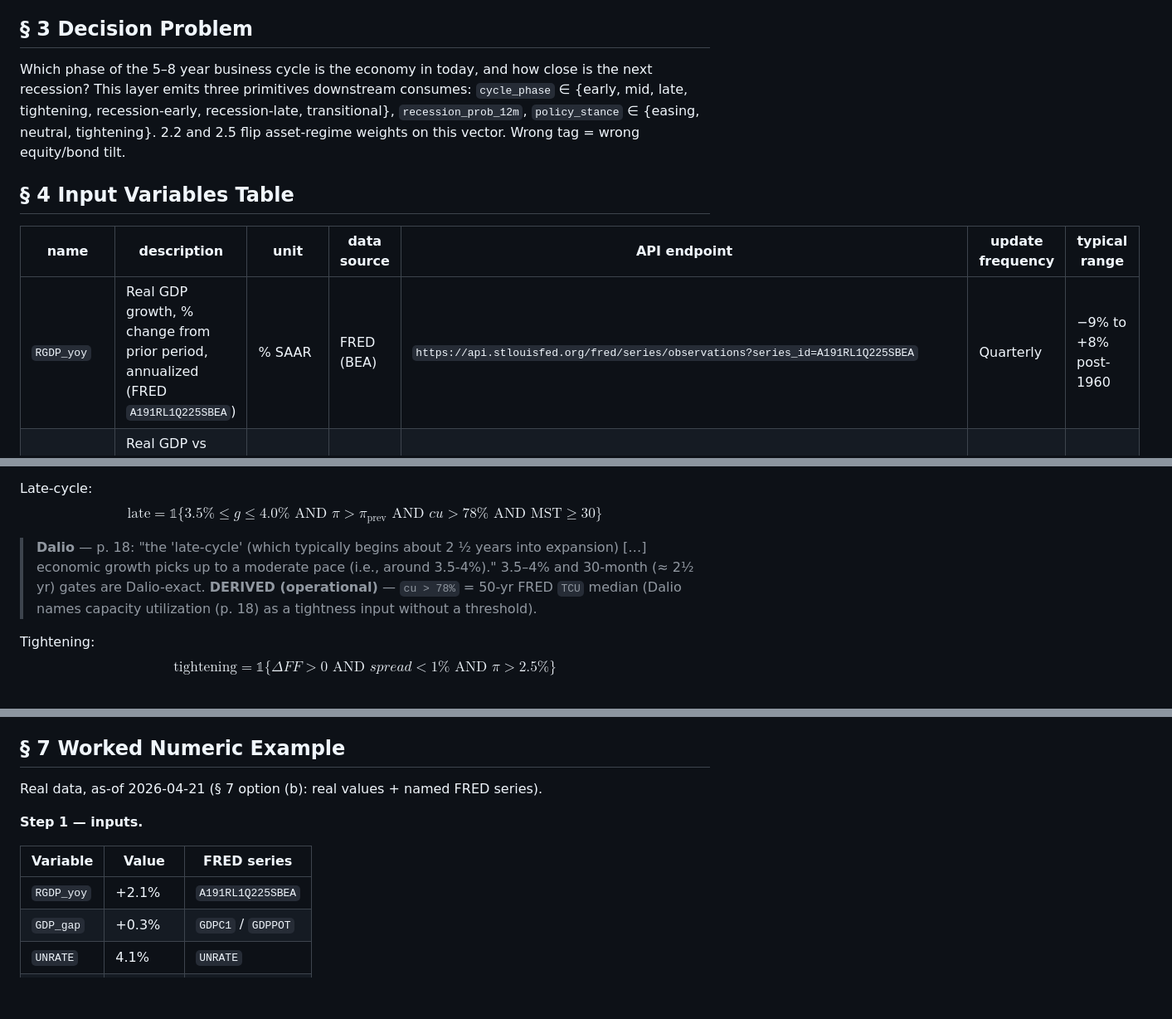
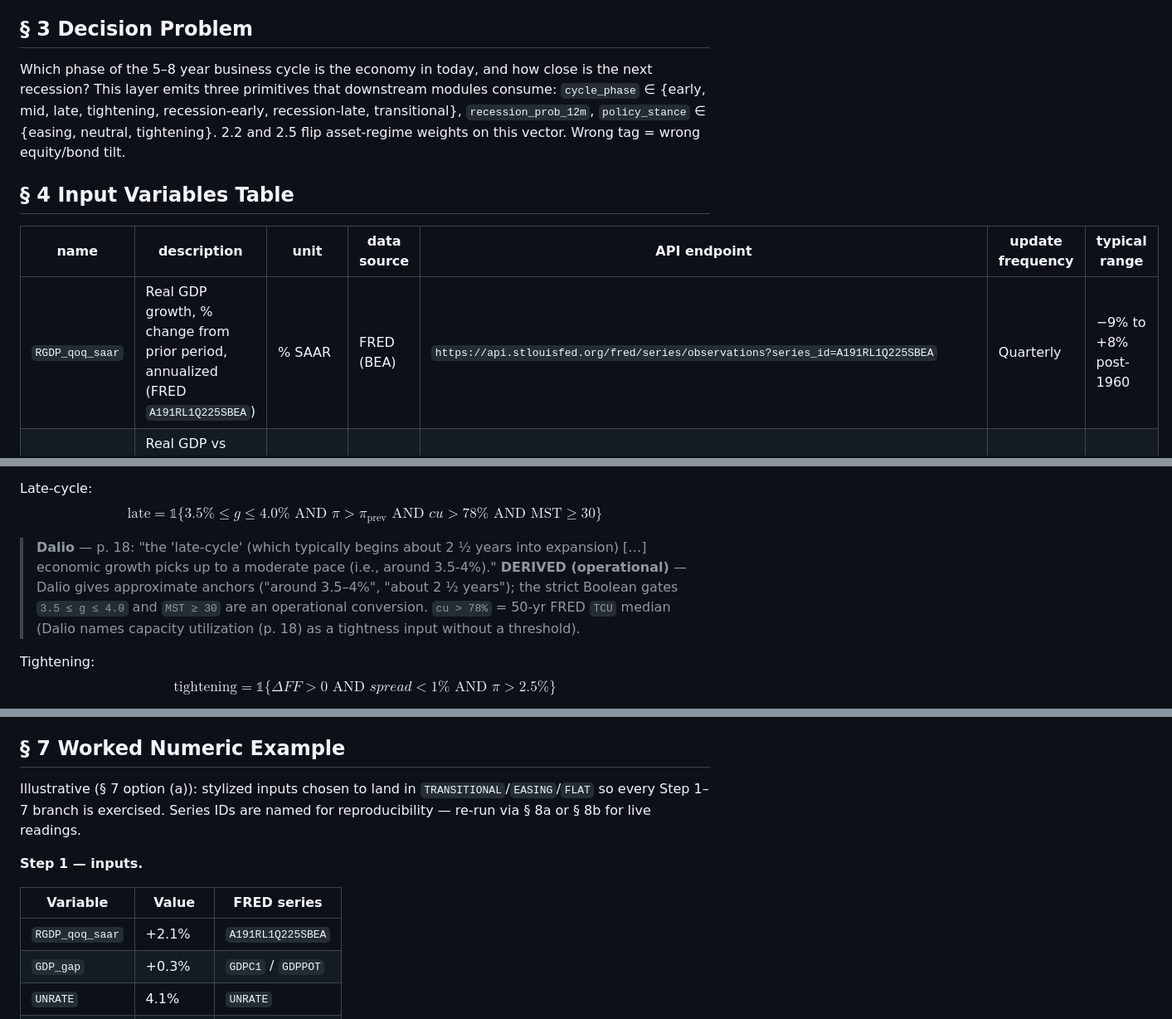
Before and after one commit to Siriko404/RayDalioAttitude, a Markdown page: research/02_short_term_debt_cycle.md, 3 parts joined by grey strips. Shown at 83% size. GitHub-like rendering; blank space fills up the shorter version.

```diff
--- a/research/02_short_term_debt_cycle.md
+++ b/research/02_short_term_debt_cycle.md
@@ -22,13 +22,13 @@ All citations: Dalio, "How the Economic Machine Works," Bridgewater, updated Mar
 
 ## § 3 Decision Problem
 
-Which phase of the 5–8 year business cycle is the economy in today, and how close is the next recession? This layer emits three primitives downstream consumes: `cycle_phase` ∈ {early, mid, late, tightening, recession-early, recession-late, transitional}, `recession_prob_12m`, `policy_stance` ∈ {easing, neutral, tightening}. 2.2 and 2.5 flip asset-regime weights on this vector. Wrong tag = wrong equity/bond tilt.
+Which phase of the 5–8 year business cycle is the economy in today, and how close is the next recession? This layer emits three primitives that downstream modules consume: `cycle_phase` ∈ {early, mid, late, tightening, recession-early, recession-late, transitional}, `recession_prob_12m`, `policy_stance` ∈ {easing, neutral, tightening}. 2.2 and 2.5 flip asset-regime weights on this vector. Wrong tag = wrong equity/bond tilt.
 
 ## § 4 Input Variables Table
 
 | name | description | unit | data source | API endpoint | update frequency | typical range |
 |---|---|---|---|---|---|---|
-| `RGDP_yoy` | Real GDP growth, % change from prior period, annualized (FRED `A191RL1Q225SBEA`) | % SAAR | FRED (BEA) | `https://api.stlouisfed.org/fred/series/observations?series_id=A191RL1Q225SBEA` | Quarterly | −9% to +8% post-1960 |
+| `RGDP_qoq_saar` | Real GDP growth, % change from prior period, annualized (FRED `A191RL1Q225SBEA`) | % SAAR | FRED (BEA) | `https://api.stlouisfed.org/fred/series/observations?series_id=A191RL1Q225SBEA` | Quarterly | −9% to +8% post-1960 |
 | `GDP_gap` | Real GDP vs CBO real potential GDP (computed: `GDPC1 / GDPPOT − 1`) | % of potential | FRED (BEA, CBO) | `.../series_id=GDPC1` and `.../series_id=GDPPOT` | Quarterly | −8% to +4% post-1960 |
 | `UNRATE` | Civilian unemployment rate, 16 yrs+, SA (FRED `UNRATE`) | % | FRED (BLS) | `.../series_id=UNRATE` | Monthly | 3% to 11% post-1960 |
 | `CAPUTL` | Capacity Utilization: Total Index, percent of capacity, SA (FRED `TCU`, Fed G.17) | % | FRED (Fed G.17) | `.../series_id=TCU` | Monthly | 65% to 90% post-1967 |
@@ -58,8 +58,8 @@ $$\text{mid} = \mathbb{1}\{1.5\% \leq g \leq 2.5\% \text{ AND } \Delta g < 0 \te
 
 Late-cycle:
 $$\text{late} = \mathbb{1}\{3.5\% \leq g \leq 4.0\% \text{ AND } \pi > \pi_{\text{prev}} \text{ AND } cu > 78\% \text{ AND } \text{MST} \geq 30\}$$
-> **Dalio** — p. 18: "the 'late-cycle' (which typically begins about 2 ½ years into expansion) […] economic growth picks up to a moderate pace (i.e., around 3.5-4%)." 3.5–4% and 30-month (≈ 2½ yr) gates are Dalio-exact.
-> **DERIVED (operational)** — `cu > 78%` = 50-yr FRED `TCU` median (Dalio names capacity utilization (p. 18) as a tightness input without a threshold).
+> **Dalio** — p. 18: "the 'late-cycle' (which typically begins about 2 ½ years into expansion) […] economic growth picks up to a moderate pace (i.e., around 3.5-4%)."
+> **DERIVED (operational)** — Dalio gives approximate anchors ("around 3.5–4%", "about 2 ½ years"); the strict Boolean gates `3.5 ≤ g ≤ 4.0` and `MST ≥ 30` are an operational conversion. `cu > 78%` = 50-yr FRED `TCU` median (Dalio names capacity utilization (p. 18) as a tightness input without a threshold).
 
 Tightening:
 $$\text{tightening} = \mathbb{1}\{\Delta FF > 0 \text{ AND } spread < 1\% \text{ AND } \pi > 2.5\%\}$$
@@ -116,13 +116,13 @@ Sequencing `RECESSION_EARLY` vs `RECESSION_LATE`: early = `sahm_signal=TRIGGERED
 
 ## § 7 Worked Numeric Example
 
-Real data, as-of 2026-04-21 (§ 7 option (b): real values + named FRED series).
+Illustrative (§ 7 option (a)): stylized inputs chosen to land in `TRANSITIONAL`/`EASING`/`FLAT` so every Step 1–7 branch is exercised. Series IDs are named for reproducibility — re-run via § 8a or § 8b for live readings.
 
 **Step 1 — inputs.**
 
 | Variable | Value | FRED series |
 |---|---|---|
-| `RGDP_yoy` | +2.1% | `A191RL1Q225SBEA` |
+| `RGDP_qoq_saar` | +2.1% | `A191RL1Q225SBEA` |
 | `GDP_gap` | +0.3% | `GDPC1` / `GDPPOT` |
 | `UNRATE` | 4.1% | `UNRATE` |
 | `CAPUTL` | 77.9% | `TCU` |
```
Also changed, not shown: other parts of research/02_short_term_debt_cycle.md (+18 -18 lines), chatgpt_audit_kit/_layer2_review.md (+13 -11 lines).
